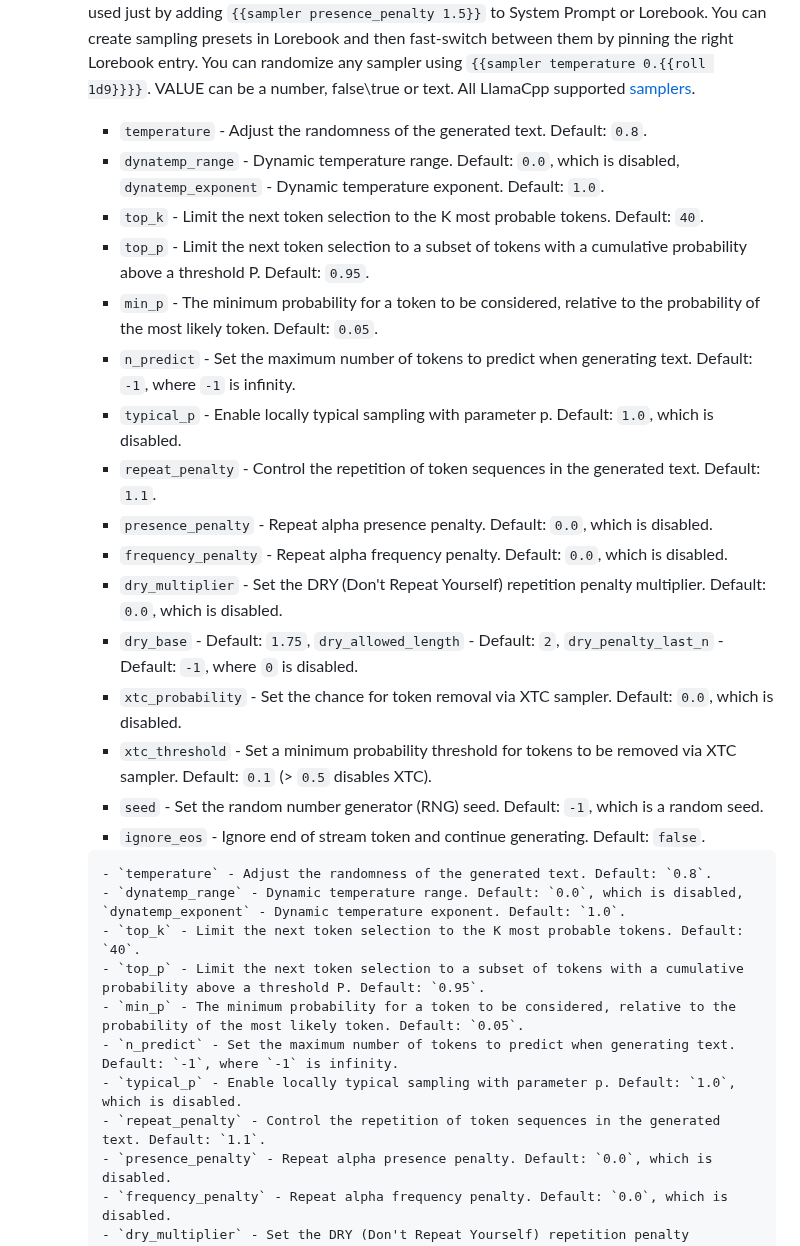
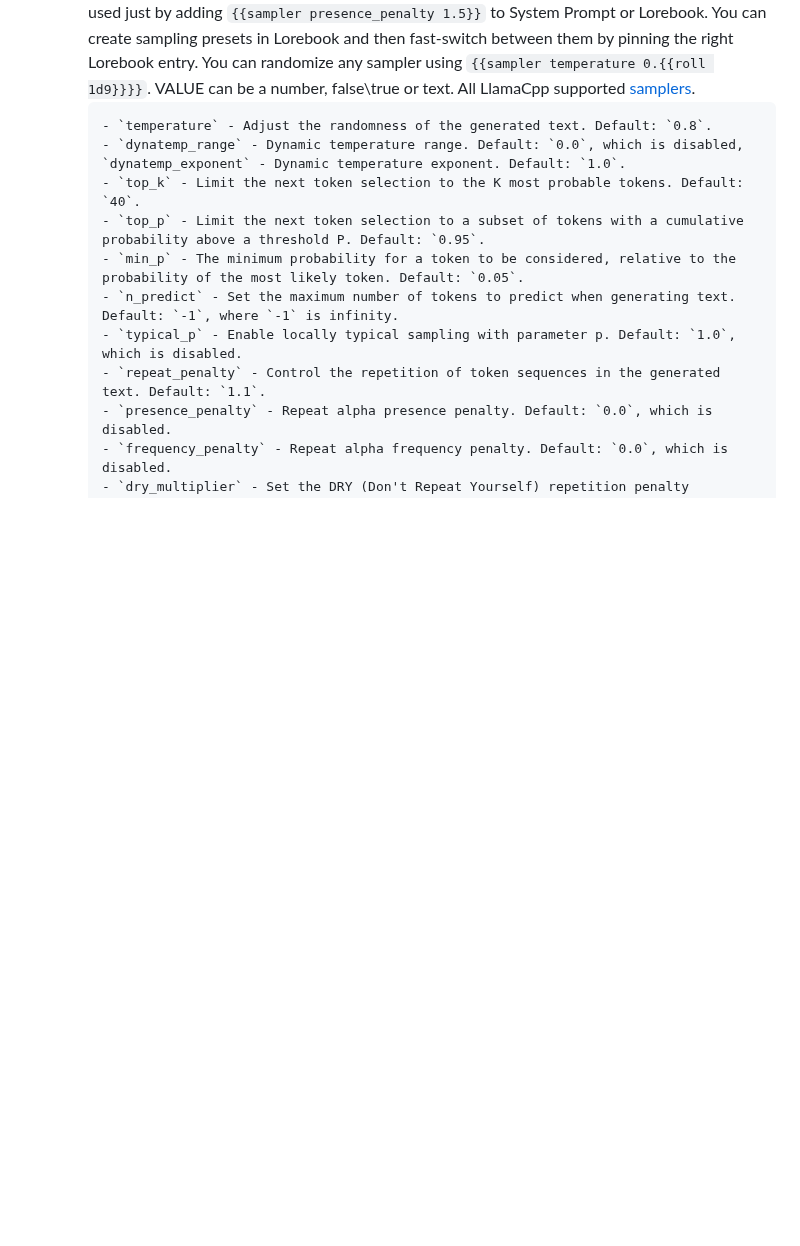
Before and after one commit to Unmortan-Ellary/Vascura-FRONT, a Markdown page: README.md, the part around the change. Rendered like a GitHub page; blank space fills up the shorter version.

````diff
--- a/README.md
+++ b/README.md
@@ -87,23 +87,6 @@ Inspired by SillyTavern's macro engine, this engine allows macros / scripts exec
         - `includes` - String contains check, `{{if "Is this dress red" includes "red" ?? Yes::No}}` -> `Yes`.
 7. **Samplers:**
    - **`{{sampler SAMPLER_NAME VALUE}}`**: `{{sampler temperature 0.2}}` - Temporary overrides existing sampler with different value (`temperature` from 1.0 to 0.2) or adds totally new one supported by Endpoint, for example `presence_penalty` have no dedicated slider, but it can be used just by adding `{{sampler presence_penalty 1.5}}` to System Prompt or Lorebook. You can create sampling presets in Lorebook and then fast-switch between them by pinning the right Lorebook entry. You can randomize any sampler using `{{sampler temperature 0.{{roll 1d9}}}}`. VALUE can be a number, false\true or text. All LlamaCpp supported [samplers](https://github.com/ggml-org/llama.cpp/tree/master/tools/server#api-endpoints).
-        - `temperature` - Adjust the randomness of the generated text. Default: `0.8`.
-        - `dynatemp_range` - Dynamic temperature range. Default: `0.0`, which is disabled, `dynatemp_exponent` - Dynamic temperature exponent. Default: `1.0`.
-        - `top_k` - Limit the next token selection to the K most probable tokens. Default: `40`.
-        - `top_p` - Limit the next token selection to a subset of tokens with a cumulative probability above a threshold P. Default: `0.95`.
-        - `min_p` - The minimum probability for a token to be considered, relative to the probability of the most likely token. Default: `0.05`.
-        - `n_predict` - Set the maximum number of tokens to predict when generating text. Default: `-1`, where `-1` is infinity.
-        - `typical_p` - Enable locally typical sampling with parameter p. Default: `1.0`, which is disabled.
-        - `repeat_penalty` - Control the repetition of token sequences in the generated text. Default: `1.1`.
-        - `presence_penalty` - Repeat alpha presence penalty. Default: `0.0`, which is disabled.
-        - `frequency_penalty` - Repeat alpha frequency penalty. Default: `0.0`, which is disabled.
-        - `dry_multiplier` - Set the DRY (Don't Repeat Yourself) repetition penalty multiplier. Default: `0.0`, which is disabled.
-        - `dry_base` - Default: `1.75`, `dry_allowed_length` - Default: `2`, `dry_penalty_last_n` - Default: `-1`, where `0` is disabled.
-        - `xtc_probability` - Set the chance for token removal via XTC sampler. Default: `0.0`, which is disabled.
-        - `xtc_threshold` - Set a minimum probability threshold for tokens to be removed via XTC sampler. Default: `0.1` (> `0.5` disables XTC).
-        - `seed` - Set the random number generator (RNG) seed. Default: `-1`, which is a random seed.
-        - `ignore_eos` - Ignore end of stream token and continue generating. Default: `false`.
-
         ```
         - `temperature` - Adjust the randomness of the generated text. Default: `0.8`.
         - `dynatemp_range` - Dynamic temperature range. Default: `0.0`, which is disabled, `dynatemp_exponent` - Dynamic temperature exponent. Default: `1.0`.
````
